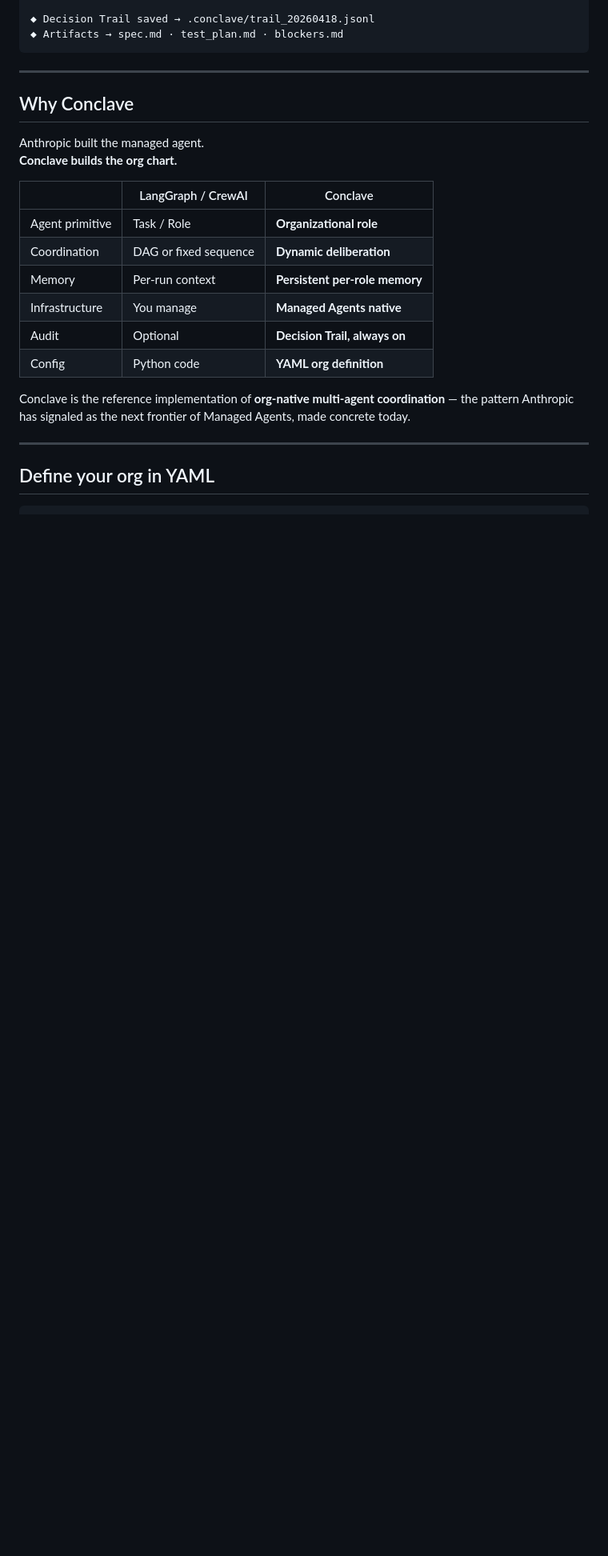
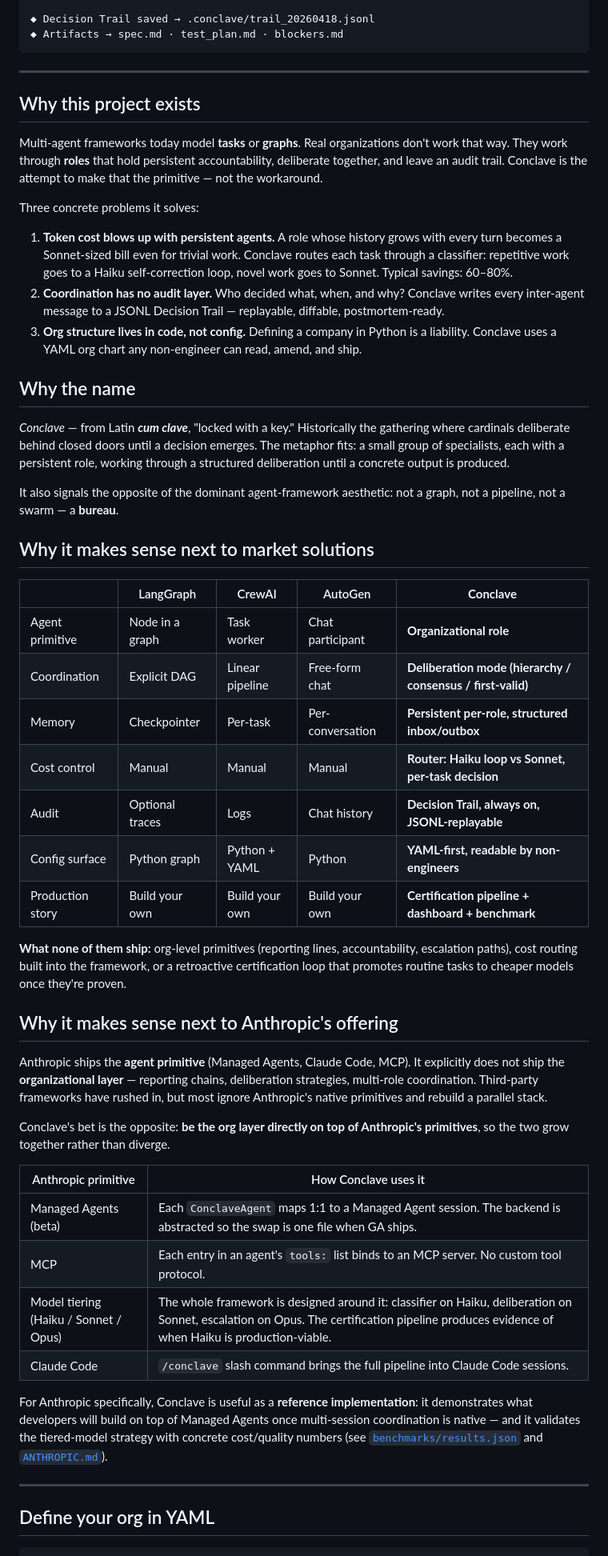
Before and after one commit to Denis-hamon/conclave, a Markdown page: README.md, the part around the change. Shown at 80% size. Rendered like a GitHub page; blank space fills up the shorter version.

Commit message:
docs: expand README with project rationale, naming etymology, and positioning
- Why this project exists: token cost, audit layer, YAML-over-code
- Why the name: cum clave — a bureau, not a graph
- Why vs market: comparison table vs LangGraph / CrewAI / AutoGen
- Why vs Anthropic: org layer built directly on Managed Agents / MCP / model tiering

Co-Authored-By: Claude Opus 4.7 (1M context) <noreply@anthropic.com>

```diff
--- a/README.md
+++ b/README.md
@@ -48,21 +48,78 @@ Record it yourself — see [`examples/DEMO_RECORDING.md`](examples/DEMO_RECORDIN
 
 ---
 
-## Why Conclave
+## Why this project exists
 
-Anthropic built the managed agent.
-**Conclave builds the org chart.**
+Multi-agent frameworks today model **tasks** or **graphs**. Real organizations
+don't work that way. They work through **roles** that hold persistent
+accountability, deliberate together, and leave an audit trail. Conclave is the
+attempt to make that the primitive — not the workaround.
 
-| | LangGraph / CrewAI | Conclave |
-|---|---|---|
-| Agent primitive | Task / Role | **Organizational role** |
-| Coordination | DAG or fixed sequence | **Dynamic deliberation** |
-| Memory | Per-run context | **Persistent per-role memory** |
-| Infrastructure | You manage | **Managed Agents native** |
-| Audit | Optional | **Decision Trail, always on** |
-| Config | Python code | **YAML org definition** |
+Three concrete problems it solves:
 
-Conclave is the reference implementation of **org-native multi-agent coordination** — the pattern Anthropic has signaled as the next frontier of Managed Agents, made concrete today.
+1. **Token cost blows up with persistent agents.** A role whose history grows
+   with every turn becomes a Sonnet-sized bill even for trivial work. Conclave
+   routes each task through a classifier: repetitive work goes to a Haiku
+   self-correction loop, novel work goes to Sonnet. Typical savings: 60–80%.
+2. **Coordination has no audit layer.** Who decided what, when, and why?
+   Conclave writes every inter-agent message to a JSONL Decision Trail —
+   replayable, diffable, postmortem-ready.
+3. **Org structure lives in code, not config.** Defining a company in Python
+   is a liability. Conclave uses a YAML org chart any non-engineer can read,
+   amend, and ship.
+
+## Why the name
+
+*Conclave* — from Latin ***cum clave***, "locked with a key." Historically the
+gathering where cardinals deliberate behind closed doors until a decision
+emerges. The metaphor fits: a small group of specialists, each with a
+persistent role, working through a structured deliberation until a concrete
+output is produced.
+
+It also signals the opposite of the dominant agent-framework aesthetic:
+not a graph, not a pipeline, not a swarm — a **bureau**.
+
+## Why it makes sense next to market solutions
+
+| | LangGraph | CrewAI | AutoGen | **Conclave** |
+|---|---|---|---|---|
+| Agent primitive | Node in a graph | Task worker | Chat participant | **Organizational role** |
+| Coordination | Explicit DAG | Linear pipeline | Free-form chat | **Deliberation mode (hierarchy / consensus / first-valid)** |
+| Memory | Checkpointer | Per-task | Per-conversation | **Persistent per-role, structured inbox/outbox** |
+| Cost control | Manual | Manual | Manual | **Router: Haiku loop vs Sonnet, per-task decision** |
+| Audit | Optional traces | Logs | Chat history | **Decision Trail, always on, JSONL-replayable** |
+| Config surface | Python graph | Python + YAML | Python | **YAML-first, readable by non-engineers** |
+| Production story | Build your own | Build your own | Build your own | **Certification pipeline + dashboard + benchmark** |
+
+**What none of them ship:** org-level primitives (reporting lines,
+accountability, escalation paths), cost routing built into the framework, or
+a retroactive certification loop that promotes routine tasks to cheaper
+models once they're proven.
+
+## Why it makes sense next to Anthropic's offering
+
+Anthropic ships the **agent primitive** (Managed Agents, Claude Code, MCP).
+It explicitly does not ship the **organizational layer** — reporting chains,
+deliberation strategies, multi-role coordination. Third-party frameworks have
+rushed in, but most ignore Anthropic's native primitives and rebuild a
+parallel stack.
+
+Conclave's bet is the opposite: **be the org layer directly on top of
+Anthropic's primitives**, so the two grow together rather than diverge.
+
+| Anthropic primitive | How Conclave uses it |
+|---|---|
+| Managed Agents (beta) | Each `ConclaveAgent` maps 1:1 to a Managed Agent session. The backend is abstracted so the swap is one file when GA ships. |
+| MCP | Each entry in an agent's `tools:` list binds to an MCP server. No custom tool protocol. |
+| Model tiering (Haiku / Sonnet / Opus) | The whole framework is designed around it: classifier on Haiku, deliberation on Sonnet, escalation on Opus. The certification pipeline produces evidence of when Haiku is production-viable. |
+| Claude Code | `/conclave` slash command brings the full pipeline into Claude Code sessions. |
+
+For Anthropic specifically, Conclave is useful as a **reference
+implementation**: it demonstrates what developers will build on top of
+Managed Agents once multi-session coordination is native — and it validates
+the tiered-model strategy with concrete cost/quality numbers (see
+[`benchmarks/results.json`](benchmarks/results.json) and
+[`ANTHROPIC.md`](ANTHROPIC.md)).
 
 ---
 
```
